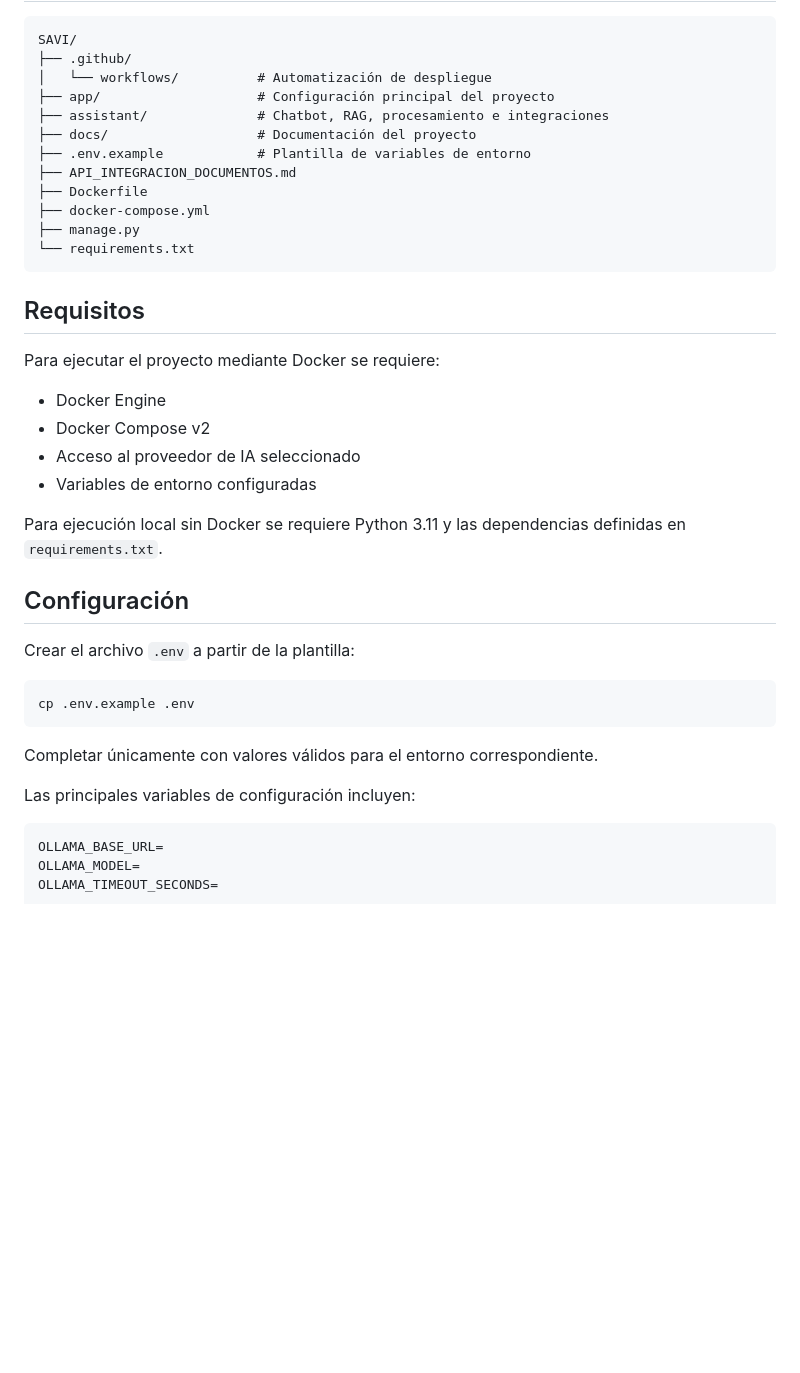
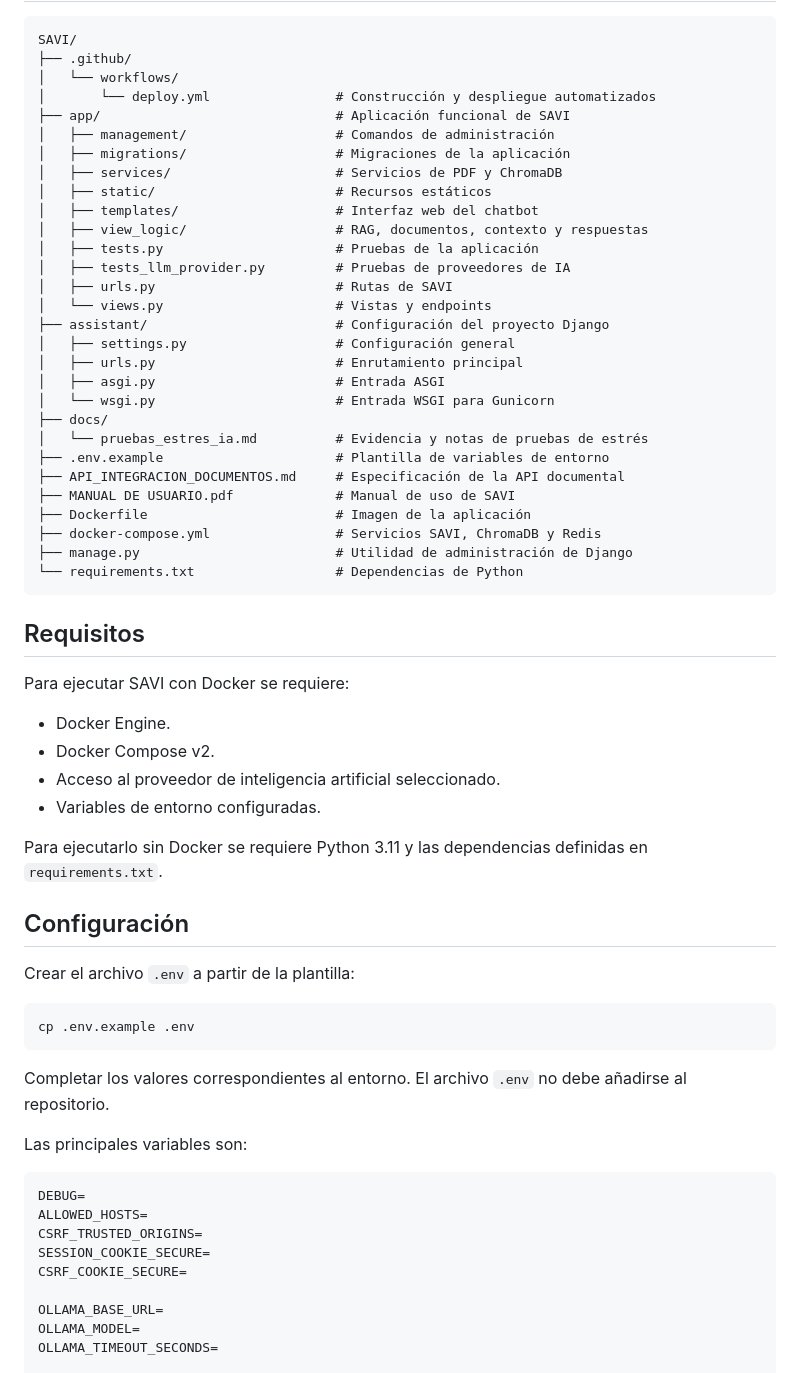
Before and after one commit to JeremyGaibor/SAVI, a Markdown page: README.md, the part around one of its changes. Drawn GitHub-style; blank space fills up the shorter version.

````diff
--- a/README.md
+++ b/README.md
@@ -36,28 +53,45 @@ SAVI es un asistente documental desarrollado para facilitar la consulta de infor
 ```text
 SAVI/
 ├── .github/
-│   └── workflows/          # Automatización de despliegue
-├── app/                    # Configuración principal del proyecto
-├── assistant/              # Chatbot, RAG, procesamiento e integraciones
-├── docs/                   # Documentación del proyecto
-├── .env.example            # Plantilla de variables de entorno
-├── API_INTEGRACION_DOCUMENTOS.md
-├── Dockerfile
-├── docker-compose.yml
-├── manage.py
-└── requirements.txt
+│   └── workflows/
+│       └── deploy.yml                # Construcción y despliegue automatizados
+├── app/                              # Aplicación funcional de SAVI
+│   ├── management/                   # Comandos de administración
+│   ├── migrations/                   # Migraciones de la aplicación
+│   ├── services/                     # Servicios de PDF y ChromaDB
+│   ├── static/                       # Recursos estáticos
+│   ├── templates/                    # Interfaz web del chatbot
+│   ├── view_logic/                   # RAG, documentos, contexto y respuestas
+│   ├── tests.py                      # Pruebas de la aplicación
+│   ├── tests_llm_provider.py         # Pruebas de proveedores de IA
+│   ├── urls.py                       # Rutas de SAVI
+│   └── views.py                      # Vistas y endpoints
+├── assistant/                        # Configuración del proyecto Django
+│   ├── settings.py                   # Configuración general
+│   ├── urls.py                       # Enrutamiento principal
+│   ├── asgi.py                       # Entrada ASGI
+│   └── wsgi.py                       # Entrada WSGI para Gunicorn
+├── docs/
+│   └── pruebas_estres_ia.md          # Evidencia y notas de pruebas de estrés
+├── .env.example                      # Plantilla de variables de entorno
+├── API_INTEGRACION_DOCUMENTOS.md     # Especificación de la API documental
+├── MANUAL DE USUARIO.pdf             # Manual de uso de SAVI
+├── Dockerfile                        # Imagen de la aplicación
+├── docker-compose.yml                # Servicios SAVI, ChromaDB y Redis
+├── manage.py                         # Utilidad de administración de Django
+└── requirements.txt                  # Dependencias de Python
 ```
 
 ## Requisitos
 
-Para ejecutar el proyecto mediante Docker se requiere:
+Para ejecutar SAVI con Docker se requiere:
 
-- Docker Engine
-- Docker Compose v2
-- Acceso al proveedor de IA seleccionado
-- Variables de entorno configuradas
+- Docker Engine.
+- Docker Compose v2.
+- Acceso al proveedor de inteligencia artificial seleccionado.
+- Variables de entorno configuradas.
 
-Para ejecución local sin Docker se requiere Python 3.11 y las dependencias definidas en `requirements.txt`.
+Para ejecutarlo sin Docker se requiere Python 3.11 y las dependencias definidas en `requirements.txt`.
 
 ## Configuración
 
@@ -67,11 +101,17 @@ Crear el archivo `.env` a partir de la plantilla:
 cp .env.example .env
 ```
 
-Completar únicamente con valores válidos para el entorno correspondiente.
+Completar los valores correspondientes al entorno. El archivo `.env` no debe añadirse al repositorio.
 
-Las principales variables de configuración incluyen:
+Las principales variables son:
 
 ```env
+DEBUG=
+ALLOWED_HOSTS=
+CSRF_TRUSTED_ORIGINS=
+SESSION_COOKIE_SECURE=
+CSRF_COOKIE_SECURE=
+
 OLLAMA_BASE_URL=
 OLLAMA_MODEL=
 OLLAMA_TIMEOUT_SECONDS=
````
Also changed, not shown: other parts of README.md (+149 -118 lines).
